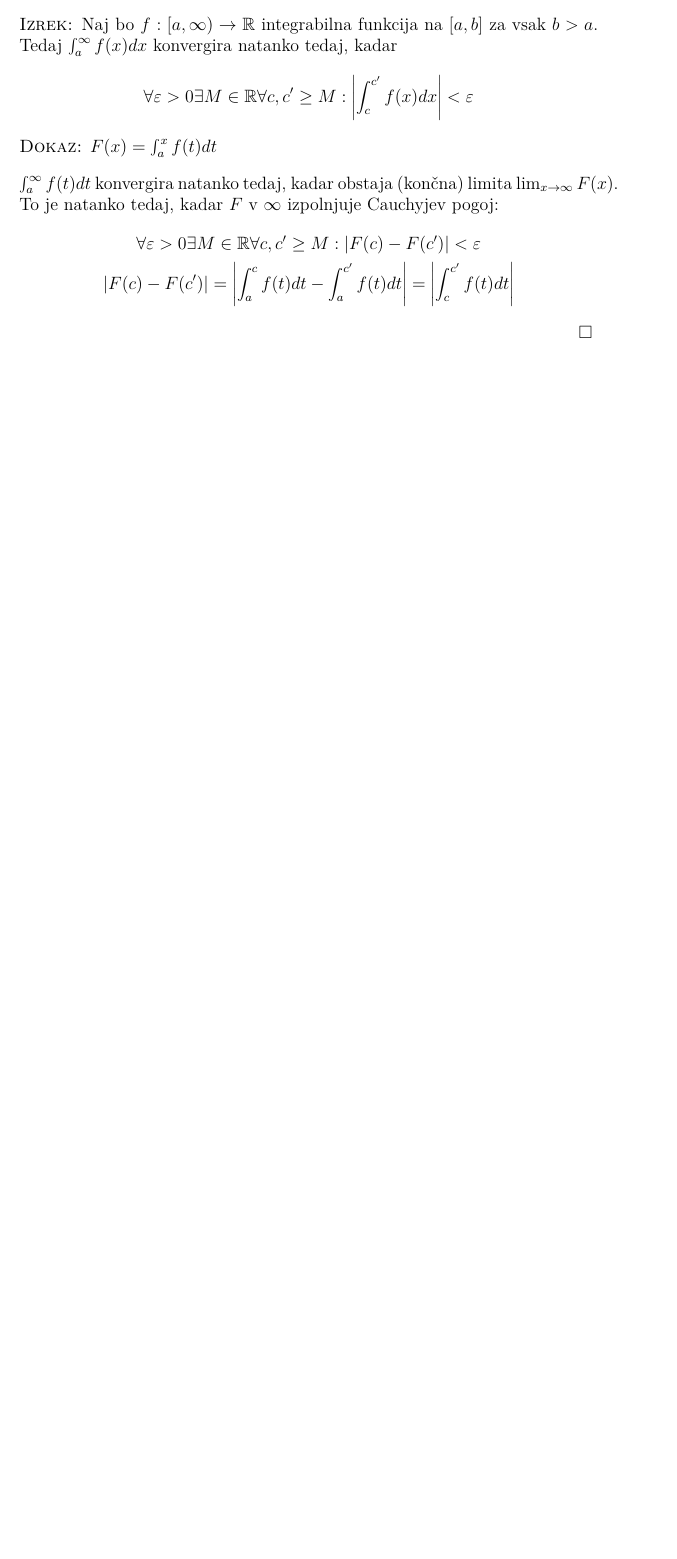
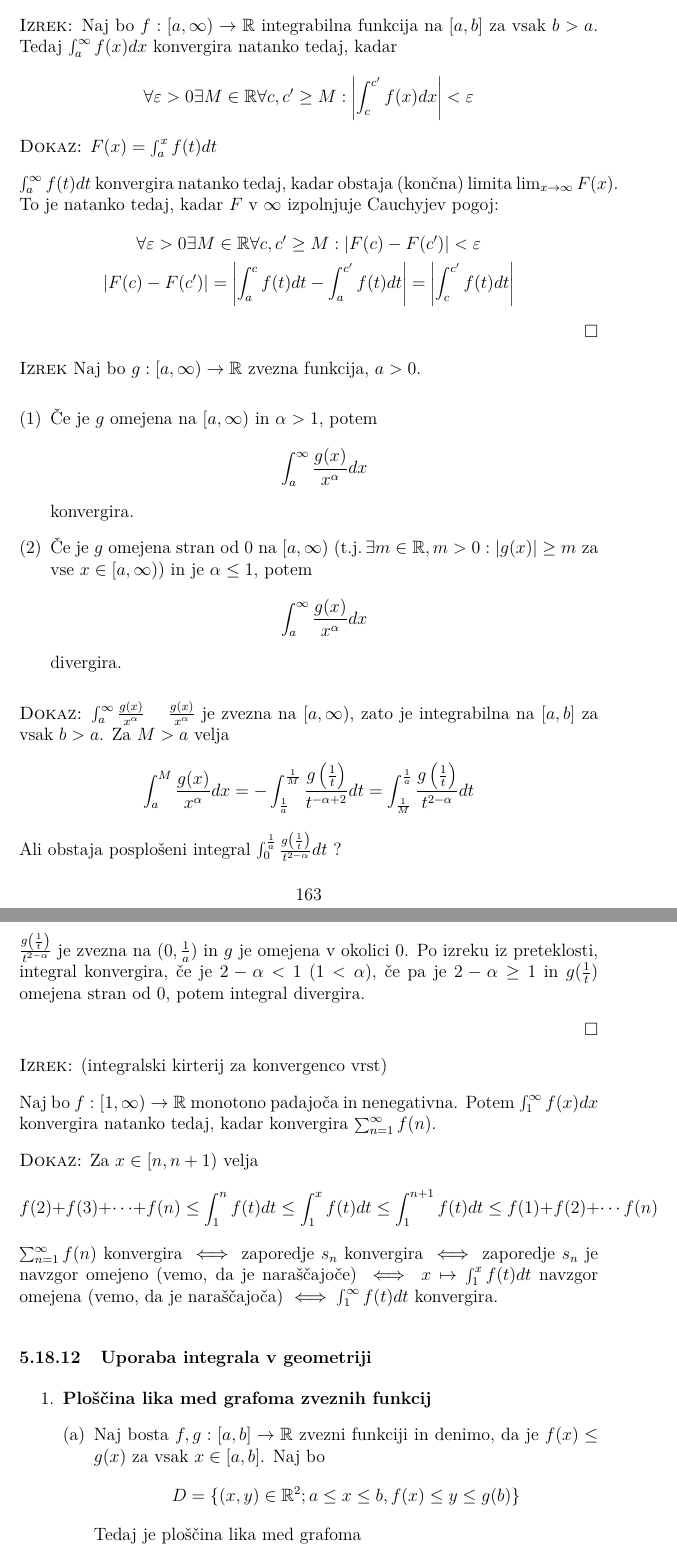
Before and after one commit to DzinVision/matematika-zapiski, a LaTeX document (Analiza_1/Analiza_1.tex, which reads Analiza_1/sections/05_funkcije_relane_spremenljivke.tex): part of page 164 of 164 before the commit and two parts of pages 164 and 165 of 166 after it, the two joined at a grey line, cut so that both start at the same text, the shorter picture padded with empty space. Compiled offline with pdfLaTeX.

Commit message:
updated analiza 1

```diff
--- a/Analiza_1/sections/05_funkcije_relane_spremenljivke.tex
+++ b/Analiza_1/sections/05_funkcije_relane_spremenljivke.tex
@@ -2986,3 +2986,50 @@ $\int_a^\infty f(t) dt$ konvergira natanko tedaj, kadar obstaja (kon"cna) limita
 |F(c) - F(c')| = \left| \int_a^c f(t) dt - \int_a^{c'} f(t) dt \right| = \left| \int_c^{c'} f(t) dt \right|
 \end{gather*}
 \hfill $\square$
+
+\textsc{Izrek} Naj bo $g: [a, \infty) \to \RR$ zvezna funkcija, $a > 0$.
+\begin{enumerate}[(1)]
+	\item "Ce je $g$ omejena na $[a, \infty)$ in $\alpha > 1$, potem
+	\begin{equation*}
+	\int_a^\infty \dfrac{g(x)}{x^\alpha} dx
+	\end{equation*}
+	konvergira.
+
+	\item "Ce je $g$ omejena stran od 0 na $[a, \infty)$ (t.j.\,$\exists m \in \RR, m > 0: |g(x)| \geq m$ za vse $x \in [a, \infty)$) in je $\alpha \leq 1$, potem
+	\begin{equation*}
+	\int_a^\infty \dfrac{g(x)}{x^\alpha} dx
+	\end{equation*}
+	divergira.
+\end{enumerate}
+\textsc{Dokaz:} $\int_a^\infty \frac{g(x)}{x^\alpha}$ \quad $\frac{g(x)}{x^\alpha}$ je zvezna na $[a, \infty)$, zato je integrabilna na $[a, b]$ za vsak $b > a$. Za $M > a$ velja
+\begin{gather*}
+\int_a^M \dfrac{g(x)}{x^\alpha} dx = - \int_{\frac{1}{a}}^{\frac{1}{M}} \dfrac{g \left( \frac{1}{t} \right)}{t^{-\alpha + 2}} dt = \int_{\frac{1}{M}}^{\frac{1}{a}} \dfrac{g\left( \frac{1}{t} \right)}{t^{2 - \alpha}}dt
+\end{gather*}
+Ali obstaja posplo"seni integral $\int_0^\frac{1}{a} \frac{g\left(\frac{1}{t}\right)}{t^{2 - \alpha}} dt$ ?
+
+$\frac{g \left(\frac{1}{t}\right)}{t^{2 - \alpha}}$ je zvezna na $(0, \frac{1}{a})$ in $g$ je omejena v okolici $0$. Po izreku iz preteklosti, integral konvergira, "ce je $2 - \alpha < 1$ ($1 < \alpha$), "ce pa je $2 - \alpha \geq 1$ in $g(\frac{1}{t})$ omejena stran od 0, potem integral divergira.
+
+\hfill $\square$
+
+\textsc{Izrek:} (integralski kirterij za konvergenco vrst)
+
+Naj bo $f: [1, \infty) \to \RR$ monotono padajo"ca in nenegativna. Potem $\int_1^\infty f(x) dx$ konvergira natanko tedaj, kadar konvergira $\sum_{n =1}^\infty f(n)$.
+
+\textsc{Dokaz:} Za $x \in [n, n+1)$ velja
+\begin{equation*}
+f(2) + f(3) + \cdots + f(n) \leq \int_1^n f(t) dt \leq \int_1^x f(t) dt \leq \int_1^{n+1} f(t) dt \leq f(1) + f(2) + \cdots f(n)
+\end{equation*}
+$\sum_{n=1}^{\infty} f(n)$ konvergira $\iff$ zaporedje $s_n$ konvergira $\iff$ zaporedje $s_n$ je navzgor omejeno (vemo, da je nara"s"cajo"ce) $\iff x \mapsto \int_1^x f(t) dt$ navzgor omejena (vemo, da je nara"s"cajo"ca) $\iff \int_1^\infty f(t) dt$ konvergira.
+%
+\subsubsection{Uporaba integrala v geometriji}
+\begin{enumerate}
+	\item \textbf{Plo"s"cina lika med grafoma zveznih funkcij}
+	\begin{enumerate}[(a)]
+		\item Naj bosta $f, g: [a, b] \to \RR$ zvezni funkciji in denimo, da je $f(x) \leq g(x)$ za vsak $x \in [a, b]$. Naj bo
+		\begin{equation*}
+		D = \{(x, y) \in \RR^2; a \leq x \leq b, f(x) \leq y \leq g(b)\}
+		\end{equation*}
+		Tedaj je plo"s"cina lika med grafoma
+		\begin{equation*}
+		pl(D) = \int_a^b (g(x) - f(x)) dx
+		\end{equation*}
```
Also changed, not shown: Analiza_1/Analiza_1.pdf, Analiza_1/sections/05_funkcije_relane_spremenljivke.tex (48 more changed lines).
